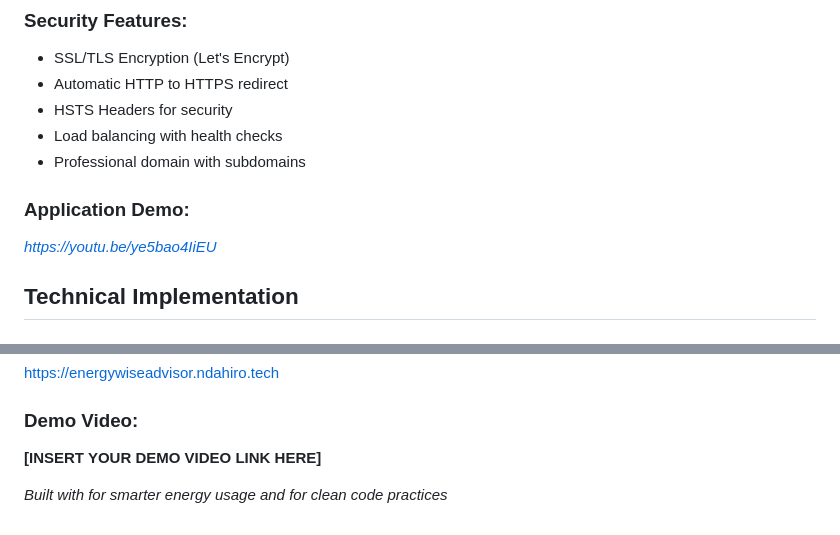
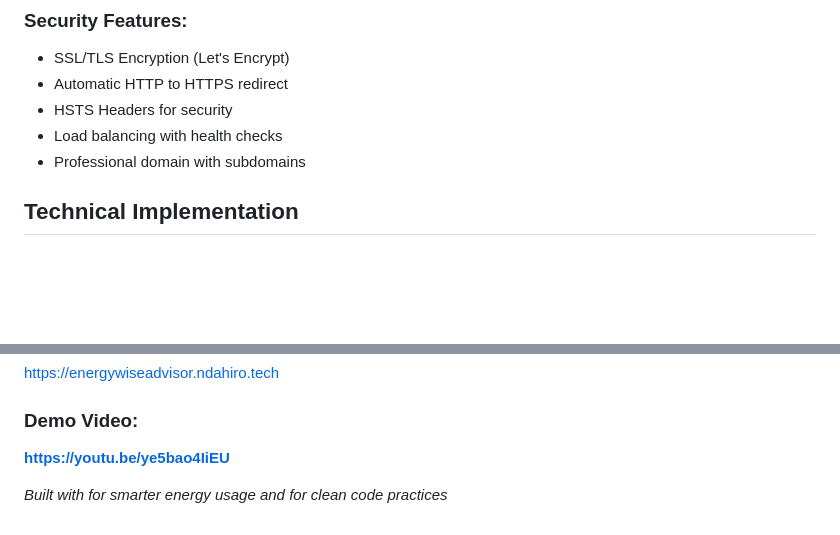
Before and after one commit to prince-nda/EnergyWiseAdvisor_summative, a Markdown page: README.md, 2 parts joined by grey strips. Drawn GitHub-style; blank space fills up the shorter version.

Commit message:
Update demo video link in README
Updated demo video link in README and removed placeholder.

```diff
--- a/README.md
+++ b/README.md
@@ -84,10 +84,6 @@ Request 6: X-Served-By: Web01
 -  HSTS Headers for security
 - Load balancing with health checks
 - Professional domain with subdomains
-
-### Application Demo:
-
-*https://youtu.be/ye5bao4IiEU*
 
 ## Technical Implementation
 
@@ -202,6 +198,6 @@ This project is licensed under the MIT License - see the [LICENSE](LICENSE) file
 https://energywiseadvisor.ndahiro.tech
 
 ### Demo Video:
-**[INSERT YOUR DEMO VIDEO LINK HERE]**
+**https://youtu.be/ye5bao4IiEU**
 
 *Built with for smarter energy usage and for clean code practices*
```
